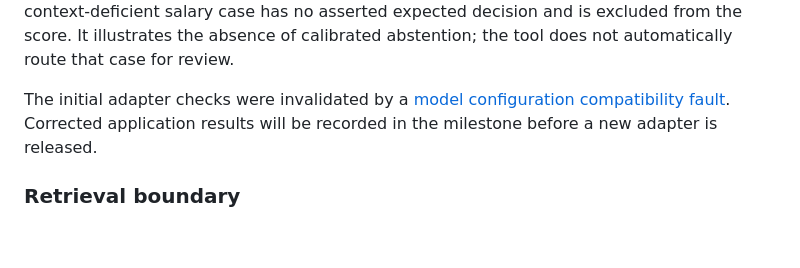
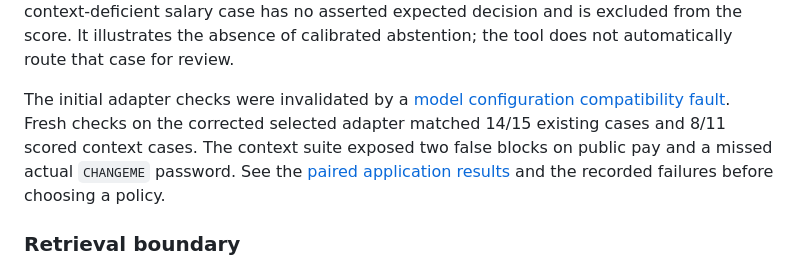
Before and after one commit to harshsinghal/SPANIEL, a Markdown page: docs/governed-retrieval.md, the part around the change. Rendered like a GitHub page; blank space fills up the shorter version.

```diff
--- a/docs/governed-retrieval.md
+++ b/docs/governed-retrieval.md
@@ -285,7 +285,7 @@ python examples/context_retrieval/demo.py --report /tmp/spaniel-context-smoke.js
 
 The report includes the server's declared configuration, decision codes and content-return flags, without document text. It requests three credential labels together, unlike the frozen concept evaluation's single-label requests, so it is a distinct integration smoke test. One context-deficient salary case has no asserted expected decision and is excluded from the score. It illustrates the absence of calibrated abstention; the tool does not automatically route that case for review.
 
-The initial adapter checks were invalidated by a [model configuration compatibility fault](runtime-compatibility.md). Corrected application results will be recorded in the milestone before a new adapter is released.
+The initial adapter checks were invalidated by a [model configuration compatibility fault](runtime-compatibility.md). Fresh checks on the corrected selected adapter matched 14/15 existing cases and 8/11 scored context cases. The context suite exposed two false blocks on public pay and a missed actual `CHANGEME` password. See the [paired application results](milestones/2026-10-21-credential-context.md#application-checks-on-the-selected-adapter) and the recorded failures before choosing a policy.
 
 ### Retrieval boundary
 
```
Also changed, not shown: docs/huggingface-context-adapter-card.md (+5 -3 lines), docs/milestones/2026-10-21-credential-context.md (+15 -0 lines).
